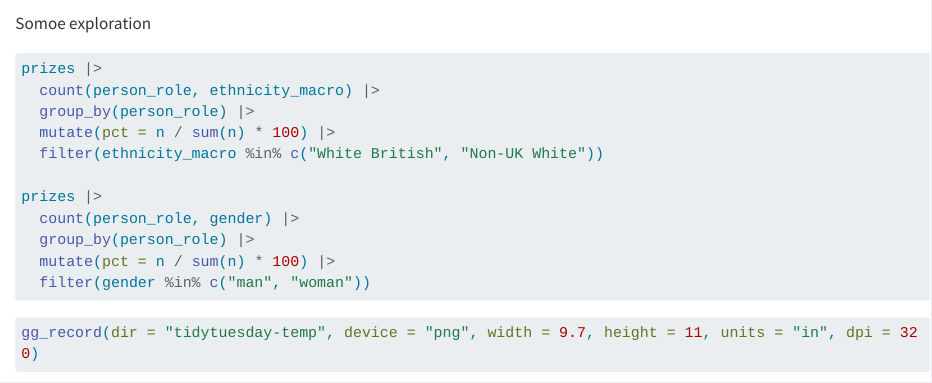
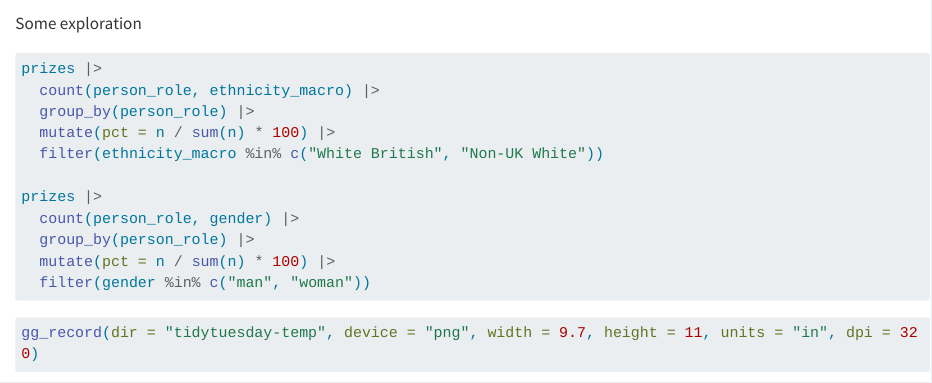
Before and after one commit to hash-mac/stat212-f25-class-demos, a Quarto document (1110-TidyTuesday/gkaramanis.qmd): the page in a window 1100 px wide, from 590 px down. Rendered offline with R 4.5, knitr and Pandoc in place of Quarto, with nearby package versions; some code elsewhere in the file could not run offline; long lines of code are wrapped.

Commit message:
Update gkaramanis.qmd

````diff
--- a/1110-TidyTuesday/gkaramanis.qmd
+++ b/1110-TidyTuesday/gkaramanis.qmd
@@ -14,7 +14,7 @@ library(camcorder)
 prizes <- readr::read_csv('https://raw.githubusercontent.com/rfordatascience/tidytuesday/main/data/2025/2025-10-28/prizes.csv')
 ```
 
-Somoe exploration
+Some exploration
 ```{r}
 #| eval: false
 
````
